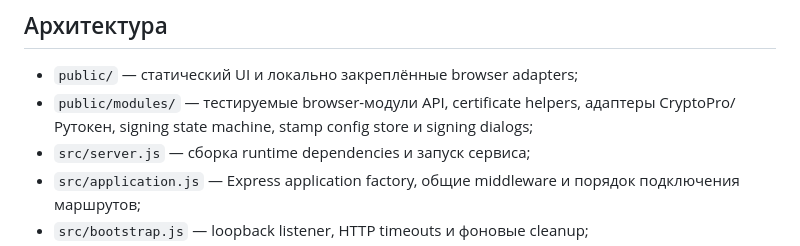
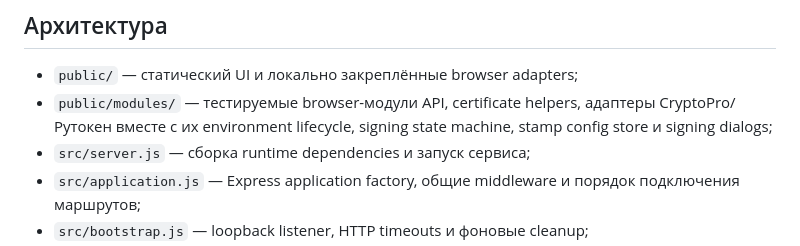
Before and after one commit to code-agent-43824/pdf-signing-demo, a Markdown page: README.md, the part around the change. Rendered like a GitHub page.

Commit message:
Document provider lifecycle rollout [skip deploy]

```diff
--- a/README.md
+++ b/README.md
@@ -15,8 +15,8 @@ Browser Plugin или Рутокен Плагин.
 
 - `public/` — статический UI и локально закреплённые browser adapters;
 - `public/modules/` — тестируемые browser-модули API, certificate helpers,
-  адаптеры CryptoPro/Рутокен, signing state machine, stamp config store и
-  signing dialogs;
+  адаптеры CryptoPro/Рутокен вместе с их environment lifecycle, signing state
+  machine, stamp config store и signing dialogs;
 - `src/server.js` — сборка runtime dependencies и запуск сервиса;
 - `src/application.js` — Express application factory, общие middleware и
   порядок подключения маршрутов;
```
Also changed, not shown: docs/REMEDIATION_PLAN.md (+33 -1 lines).
